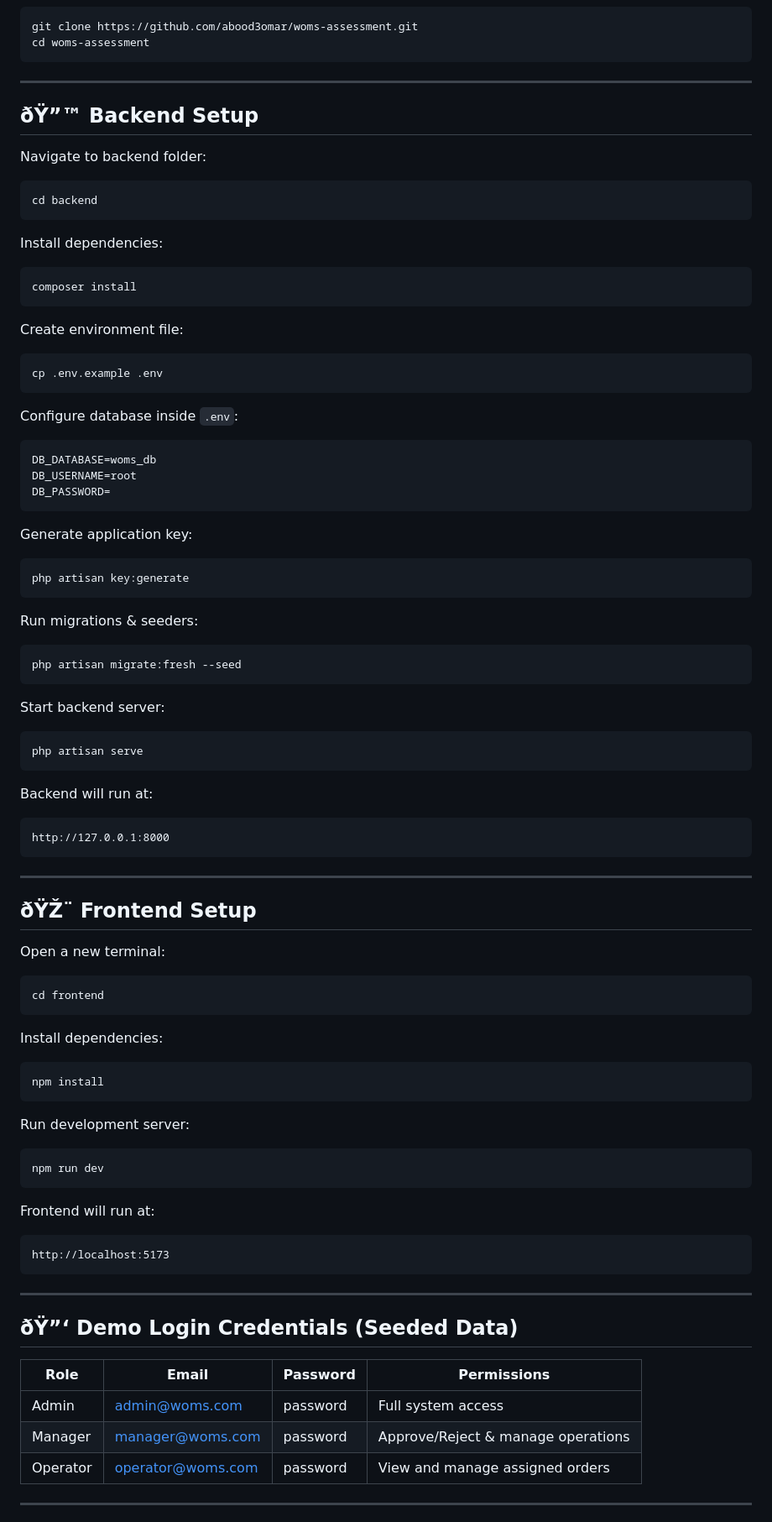
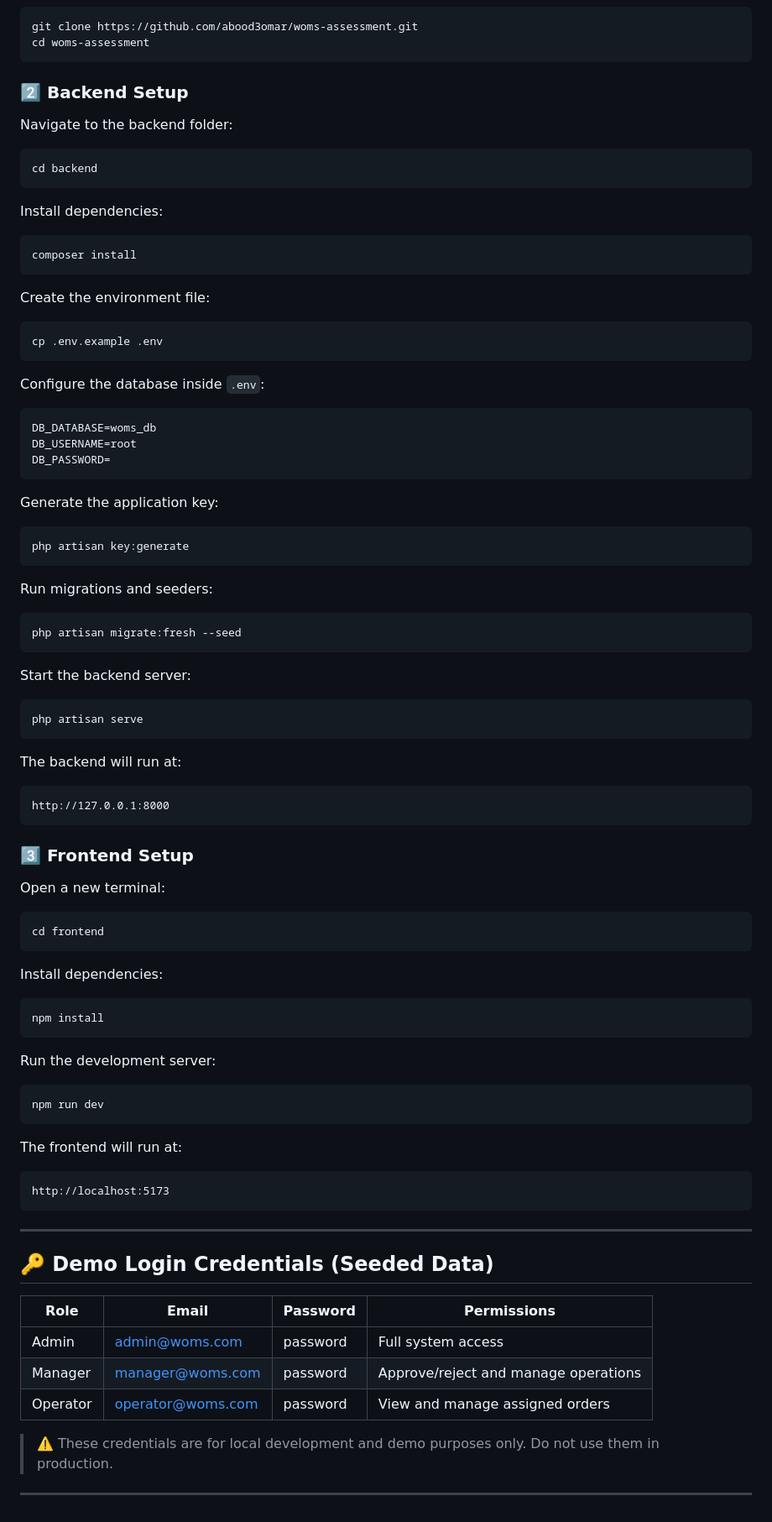
Before and after one commit to abood3omar/WOMS, a Markdown page: README.md, the part around one of its changes. Shown at 84% size. GitHub-like rendering.

````diff
--- a/README.md
+++ b/README.md
@@ -84,11 +105,9 @@ git clone https://github.com/abood3omar/woms-assessment.git
 cd woms-assessment
 ```
 
----
+### 2️⃣ Backend Setup
 
-## ðŸ”™ Backend Setup
-
-Navigate to backend folder:
+Navigate to the backend folder:
 
 ```bash
 cd backend
@@ -100,47 +119,45 @@ Install dependencies:
 composer install
 ```
 
-Create environment file:
+Create the environment file:
 
 ```bash
 cp .env.example .env
 ```
 
-Configure database inside `.env`:
+Configure the database inside `.env`:
 
-```
+```env
 DB_DATABASE=woms_db
 DB_USERNAME=root
 DB_PASSWORD=
 ```
 
-Generate application key:
+Generate the application key:
 
 ```bash
 php artisan key:generate
 ```
 
-Run migrations & seeders:
+Run migrations and seeders:
 
 ```bash
 php artisan migrate:fresh --seed
 ```
 
-Start backend server:
+Start the backend server:
 
 ```bash
 php artisan serve
 ```
 
-Backend will run at:
+The backend will run at:
 
 ```
 http://127.0.0.1:8000
 ```
 
----
-
-## ðŸŽ¨ Frontend Setup
+### 3️⃣ Frontend Setup
 
 Open a new terminal:
 
@@ -154,13 +171,13 @@ Install dependencies:
 npm install
 ```
 
-Run development server:
+Run the development server:
 
 ```bash
 npm run dev
 ```
 
-Frontend will run at:
+The frontend will run at:
 
 ```
 http://localhost:5173
@@ -168,13 +185,15 @@ http://localhost:5173
 
 ---
 
-## ðŸ”‘ Demo Login Credentials (Seeded Data)
+## 🔑 Demo Login Credentials (Seeded Data)
 
-| Role     | Email                    | Password | Permissions |
-|----------|--------------------------|----------|-------------|
-| Admin    | admin@woms.com       | password | Full system access |
-| Manager  | manager@woms.com     | password | Approve/Reject & manage operations |
-| Operator | operator@woms.com    | password | View and manage assigned orders |
+| Role     | Email                 | Password | Permissions                          |
+|----------|------------------------|----------|---------------------------------------|
+| Admin    | admin@woms.com         | password | Full system access                    |
+| Manager  | manager@woms.com       | password | Approve/reject and manage operations  |
+| Operator | operator@woms.com      | password | View and manage assigned orders       |
+
+> ⚠️ These credentials are for local development and demo purposes only. Do not use them in production.
 
 ---
 
````
Also changed, not shown: other parts of README.md (+58 -46 lines).
